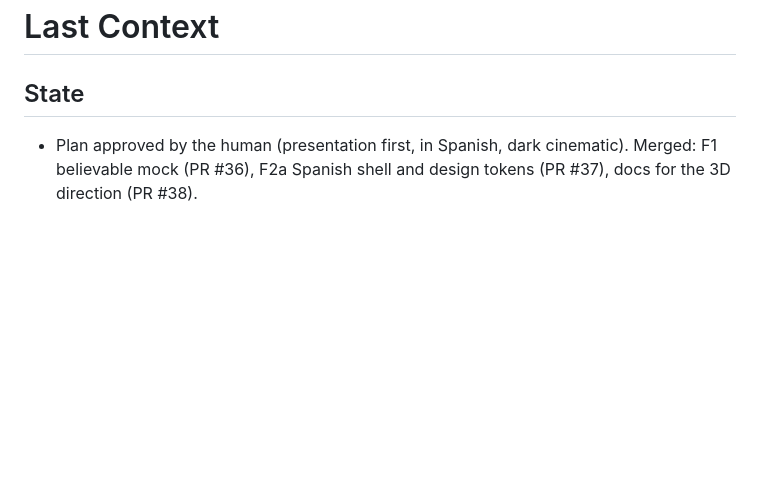
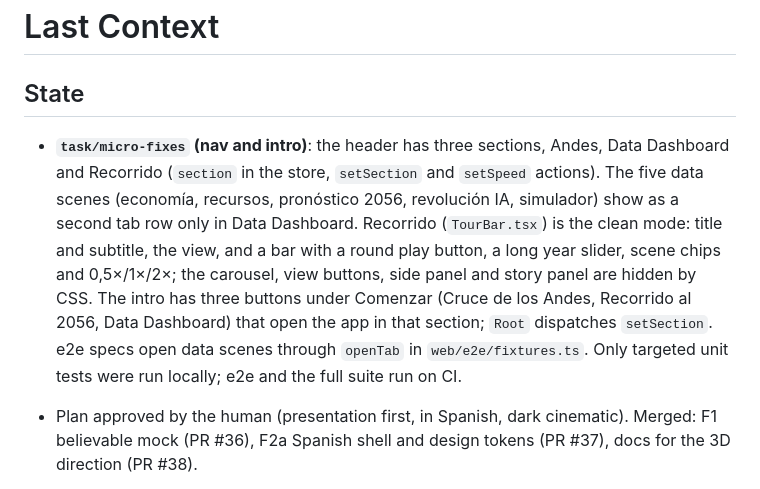
Before and after one commit to agustindiazcano/arg-2056-udesa, a Markdown page: LASTCONTEXT.md, the part around the change. Rendered like a GitHub page; blank space fills up the shorter version.

Commit message:
docs: update LASTCONTEXT and PENDING for the nav, tour and intro buttons
Co-Authored-By: Claude Sonnet 5.5 <noreply@anthropic.com>

```diff
--- a/LASTCONTEXT.md
+++ b/LASTCONTEXT.md
@@ -1,6 +1,7 @@
 # Last Context
 
 ## State
+- **`task/micro-fixes` (nav and intro)**: the header has three sections, Andes, Data Dashboard and Recorrido (`section` in the store, `setSection` and `setSpeed` actions). The five data scenes (economía, recursos, pronóstico 2056, revolución IA, simulador) show as a second tab row only in Data Dashboard. Recorrido (`TourBar.tsx`) is the clean mode: title and subtitle, the view, and a bar with a round play button, a long year slider, scene chips and 0,5×/1×/2×; the carousel, view buttons, side panel and story panel are hidden by CSS. The intro has three buttons under Comenzar (Cruce de los Andes, Recorrido al 2056, Data Dashboard) that open the app in that section; `Root` dispatches `setSection`. e2e specs open data scenes through `openTab` in `web/e2e/fixtures.ts`. Only targeted unit tests were run locally; e2e and the full suite run on CI.
 - Plan approved by the human (presentation first, in Spanish, dark cinematic). Merged: F1 believable mock (PR #36), F2a Spanish shell and design tokens (PR #37), docs for the 3D direction (PR #38).
 - **F2b done on branch `task/ui-scenes-es`**: every scene, chart builder, table, the story panel and the references page are in Spanish, on shared components. Pushed state and CI: see the PR (CI not checked unless the PR says so).
   - Shared components in `web/src/ui/`: `SceneShell` (title, subtitle, source line; `dateLabel` for model output), `TableToggle` ("Ver tabla"), `FilterBar` + `FilterChip`, `SceneLoading` + `SceneError` (both `role="status"`: `liveRegions.test.ts` forbids `role="alert"`). All five data scenes and the references page use them.
```
Also changed, not shown: PENDING.md (+1 -0 lines).
